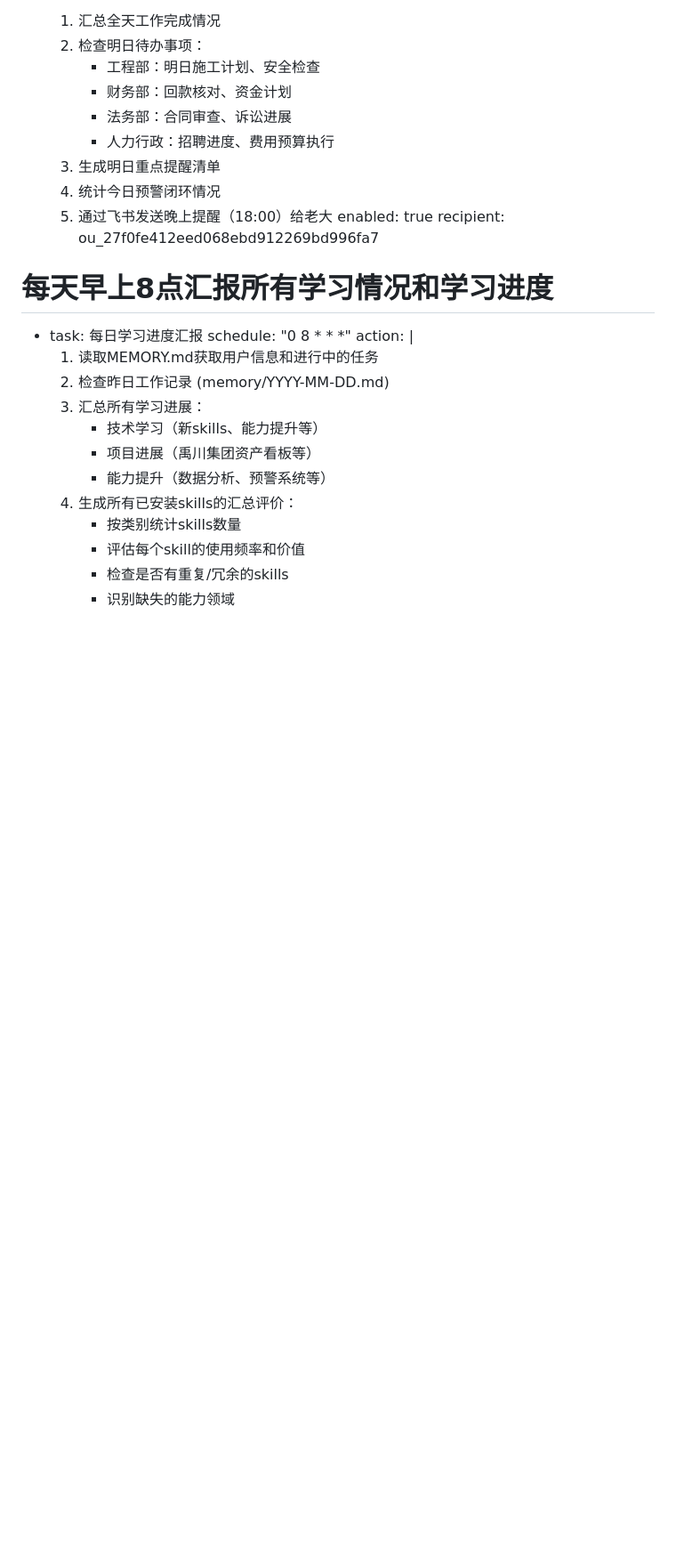
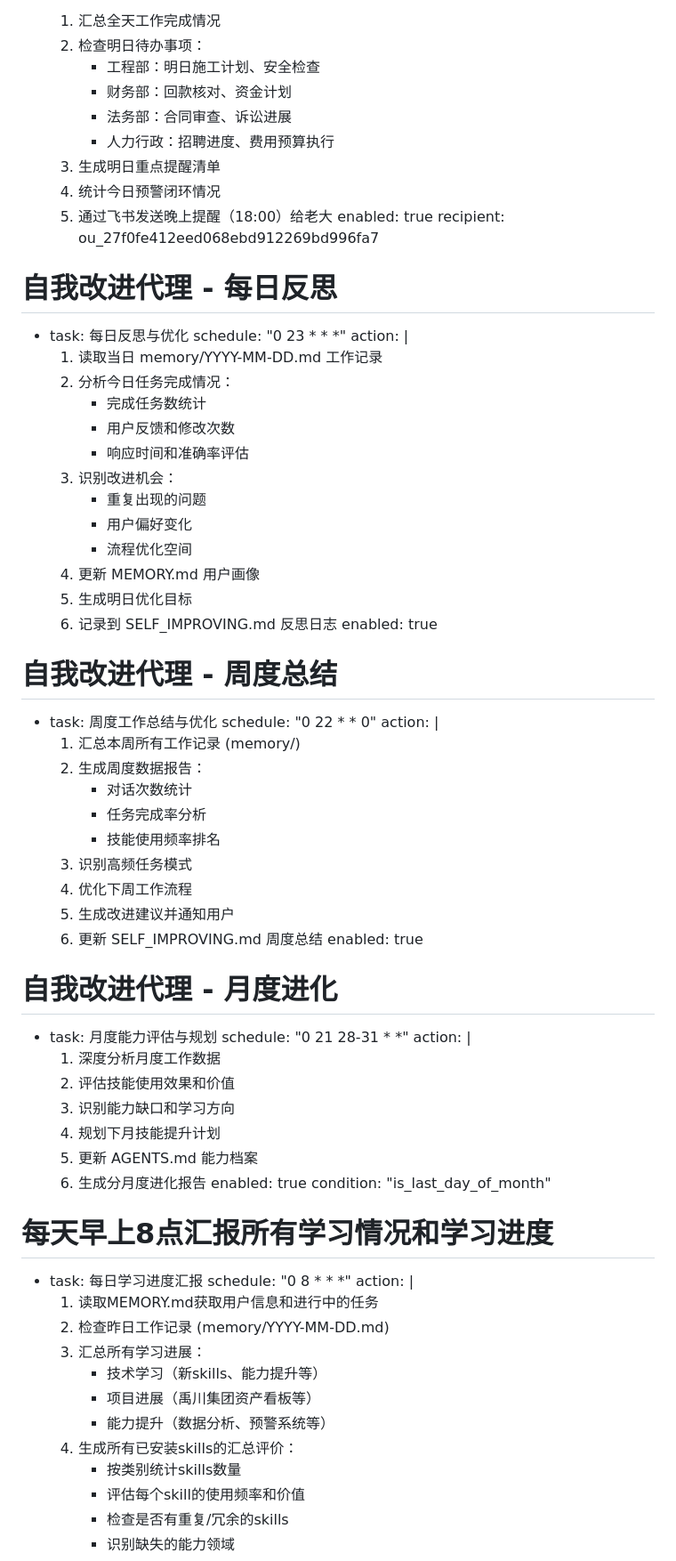
Before and after one commit to hulizz14/yuchuan-dashboard, a Markdown page: HEARTBEAT.md, the part around the change. Shown at 89% size. Rendered like a GitHub page; blank space fills up the shorter version.

Commit message:
新增自我改进代理配置：每日反思/周度总结/月度进化

```diff
--- a/HEARTBEAT.md
+++ b/HEARTBEAT.md
@@ -60,6 +60,52 @@
     5. 通过飞书发送晚上提醒（18:00）给老大
   enabled: true
   recipient: ou_27f0fe412eed068ebd912269bd996fa7
+
+# 自我改进代理 - 每日反思
+- task: 每日反思与优化
+  schedule: "0 23 * * *"
+  action: |
+    1. 读取当日 memory/YYYY-MM-DD.md 工作记录
+    2. 分析今日任务完成情况：
+       - 完成任务数统计
+       - 用户反馈和修改次数
+       - 响应时间和准确率评估
+    3. 识别改进机会：
+       - 重复出现的问题
+       - 用户偏好变化
+       - 流程优化空间
+    4. 更新 MEMORY.md 用户画像
+    5. 生成明日优化目标
+    6. 记录到 SELF_IMPROVING.md 反思日志
+  enabled: true
+
+# 自我改进代理 - 周度总结
+- task: 周度工作总结与优化
+  schedule: "0 22 * * 0"
+  action: |
+    1. 汇总本周所有工作记录 (memory/)
+    2. 生成周度数据报告：
+       - 对话次数统计
+       - 任务完成率分析
+       - 技能使用频率排名
+    3. 识别高频任务模式
+    4. 优化下周工作流程
+    5. 生成改进建议并通知用户
+    6. 更新 SELF_IMPROVING.md 周度总结
+  enabled: true
+
+# 自我改进代理 - 月度进化
+- task: 月度能力评估与规划
+  schedule: "0 21 28-31 * *"
+  action: |
+    1. 深度分析月度工作数据
+    2. 评估技能使用效果和价值
+    3. 识别能力缺口和学习方向
+    4. 规划下月技能提升计划
+    5. 更新 AGENTS.md 能力档案
+    6. 生成分月度进化报告
+  enabled: true
+  condition: "is_last_day_of_month"
 
 # 每天早上8点汇报所有学习情况和学习进度
 - task: 每日学习进度汇报
```
Also changed, not shown: SELF_IMPROVING.md (added, +122 -0 lines).
